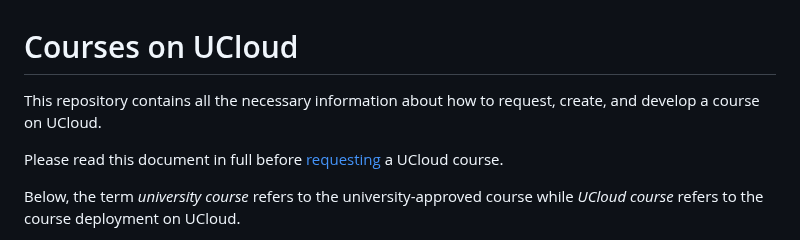
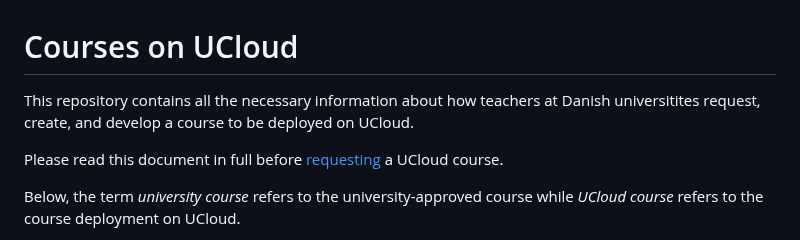
Before and after one commit to SDU-eScience/UCloud-Courses, a Markdown page: README.md, the part around the change. Rendered like a GitHub page.

```diff
--- a/README.md
+++ b/README.md
@@ -1,6 +1,6 @@
 # Courses on UCloud
 
-This repository contains all the necessary information about how to request, create, and develop a course on UCloud.
+This repository contains all the necessary information about how teachers at Danish universitites request, create, and develop a course to be deployed on UCloud.
 
 Please read this document in full before [requesting](././README.md#how-to-request-a-ucloud-course) a UCloud course.
 
```
